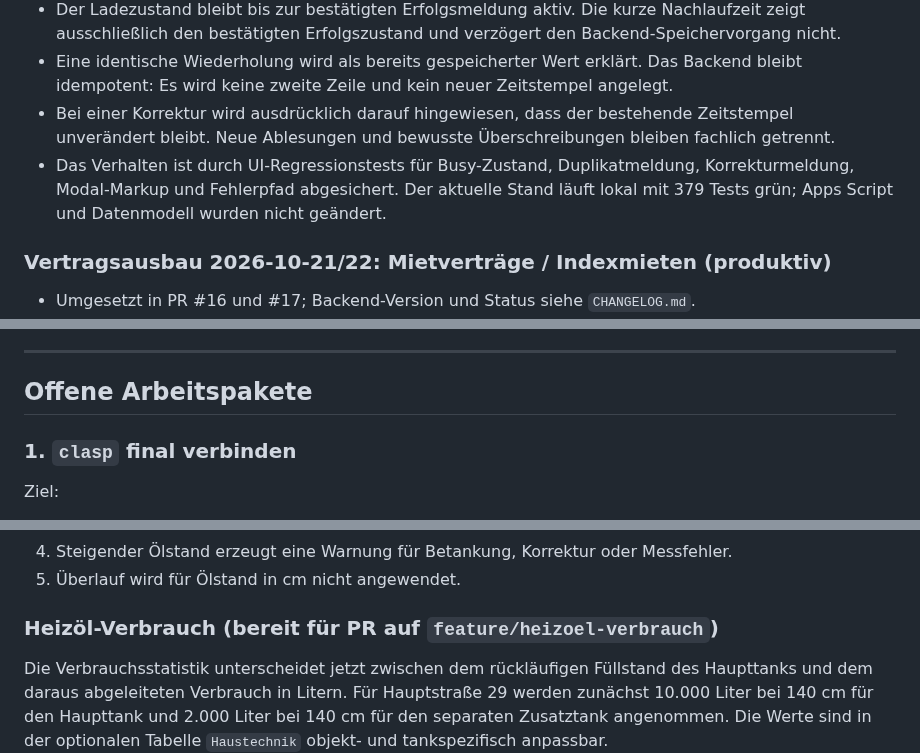
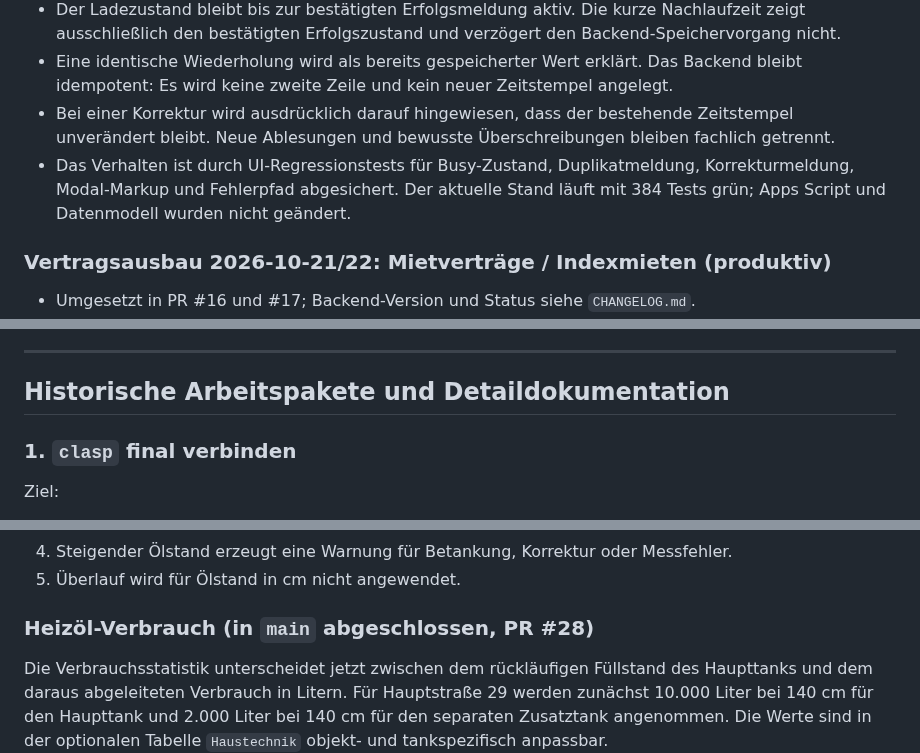
Before and after one commit to MR-ops-007/Hausverwaltung, a Markdown page: PROJECT_STATE.md, 3 parts joined by grey strips. Drawn GitHub-style.

```diff
--- a/PROJECT_STATE.md
+++ b/PROJECT_STATE.md
@@ -41,7 +52,7 @@ Dieses Dokument beschreibt den aktuellen Stand, wichtige Entscheidungen und die
 - Der Ladezustand bleibt bis zur bestätigten Erfolgsmeldung aktiv. Die kurze Nachlaufzeit zeigt ausschließlich den bestätigten Erfolgszustand und verzögert den Backend-Speichervorgang nicht.
 - Eine identische Wiederholung wird als bereits gespeicherter Wert erklärt. Das Backend bleibt idempotent: Es wird keine zweite Zeile und kein neuer Zeitstempel angelegt.
 - Bei einer Korrektur wird ausdrücklich darauf hingewiesen, dass der bestehende Zeitstempel unverändert bleibt. Neue Ablesungen und bewusste Überschreibungen bleiben fachlich getrennt.
-- Das Verhalten ist durch UI-Regressionstests für Busy-Zustand, Duplikatmeldung, Korrekturmeldung, Modal-Markup und Fehlerpfad abgesichert. Der aktuelle Stand läuft lokal mit 379 Tests grün; Apps Script und Datenmodell wurden nicht geändert.
+- Das Verhalten ist durch UI-Regressionstests für Busy-Zustand, Duplikatmeldung, Korrekturmeldung, Modal-Markup und Fehlerpfad abgesichert. Der aktuelle Stand läuft mit 384 Tests grün; Apps Script und Datenmodell wurden nicht geändert.
 
 ### Vertragsausbau 2026-10-21/22: Mietverträge / Indexmieten (produktiv)
 
@@ -293,7 +307,7 @@ Wichtige Regeln:
 
 ---
 
-## Offene Arbeitspakete
+## Historische Arbeitspakete und Detaildokumentation
 
 ### 1. `clasp` final verbinden
 
@@ -477,7 +491,7 @@ Umgesetzt:
 4. Steigender Ölstand erzeugt eine Warnung für Betankung, Korrektur oder Messfehler.
 5. Überlauf wird für Ölstand in cm nicht angewendet.
 
-### Heizöl-Verbrauch (bereit für PR auf `feature/heizoel-verbrauch`)
+### Heizöl-Verbrauch (in `main` abgeschlossen, PR #28)
 
 Die Verbrauchsstatistik unterscheidet jetzt zwischen dem rückläufigen Füllstand
 des Haupttanks und dem daraus abgeleiteten Verbrauch in Litern. Für Hauptstraße 29
```
Also changed, not shown: other parts of PROJECT_STATE.md (+18 -4 lines), ROADMAP.md (+47 -42 lines).
